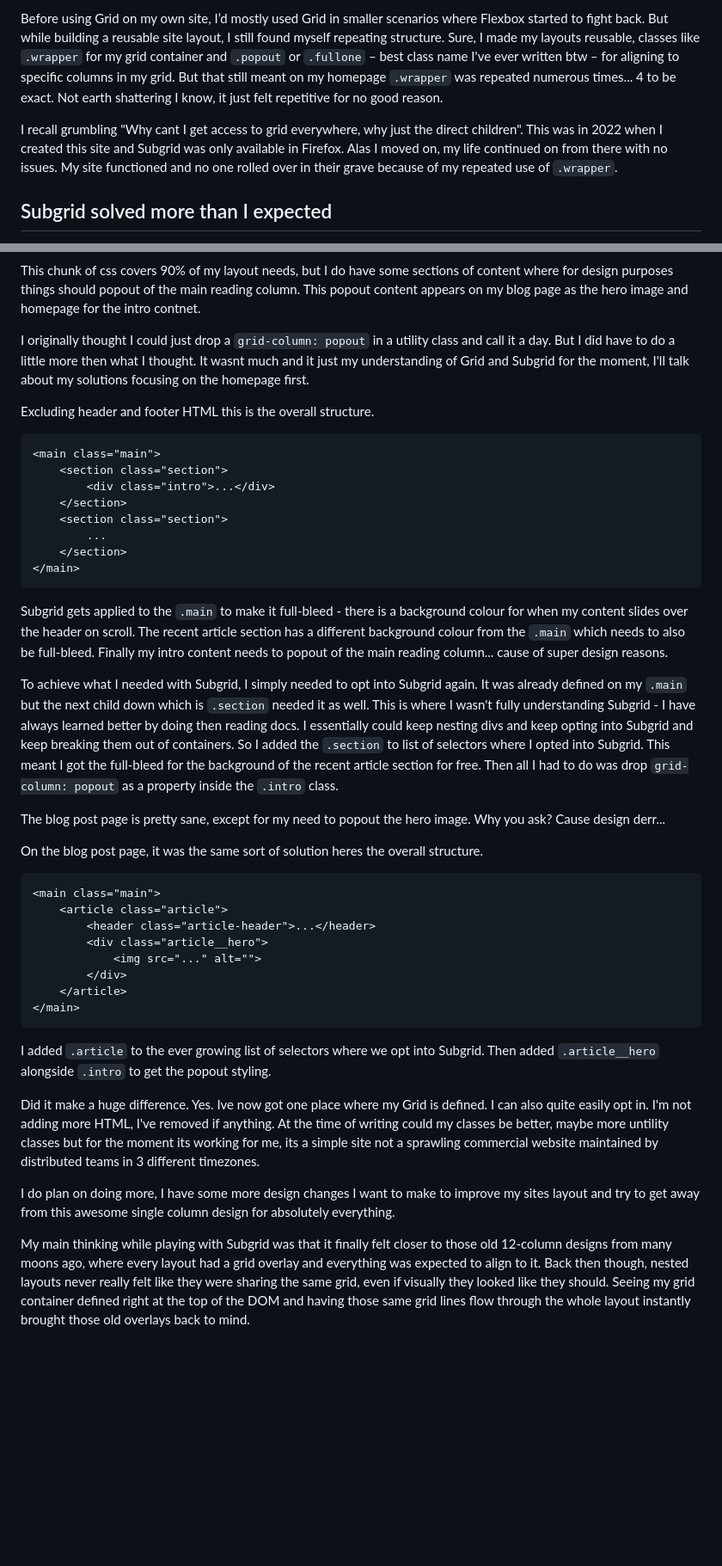
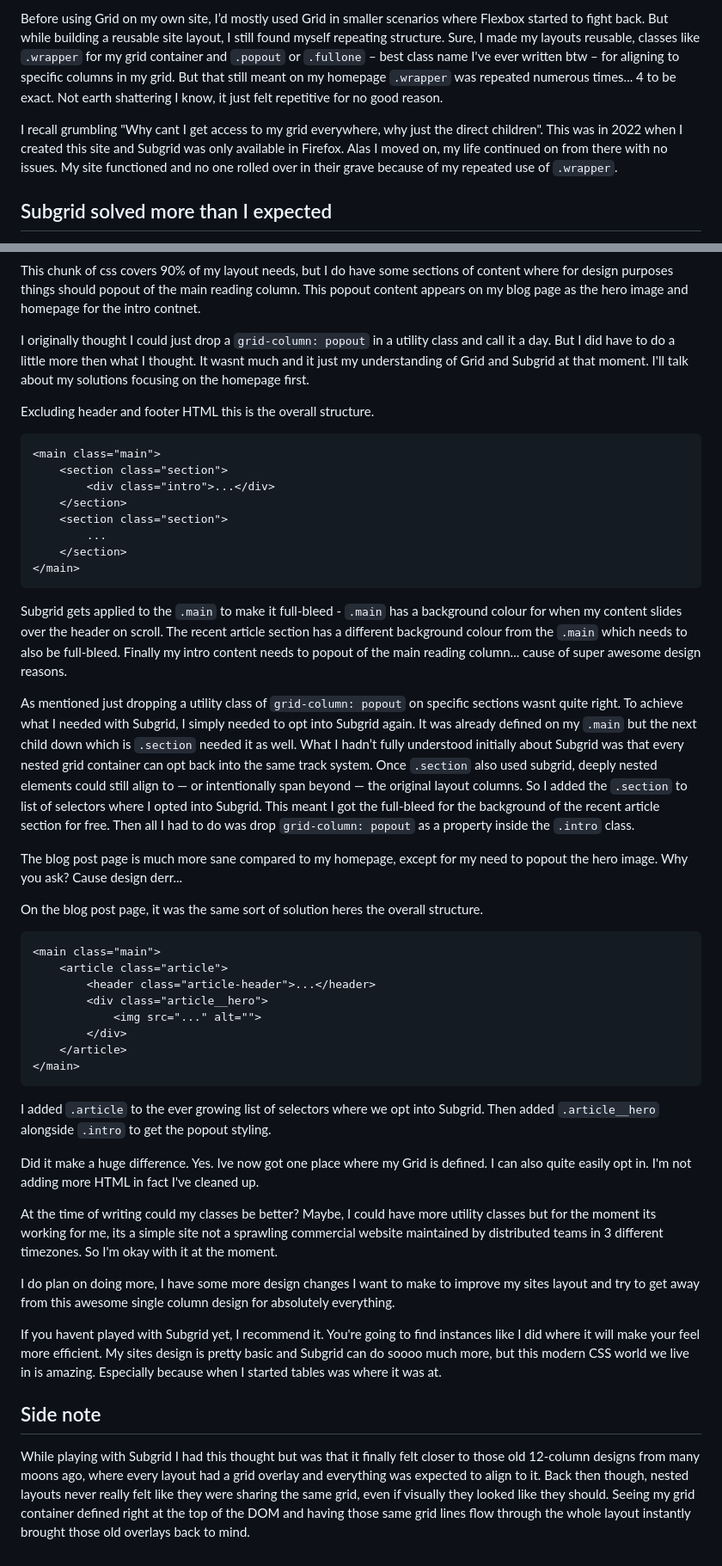
Before and after one commit to seanelliott86/personal-site, a Markdown page: src/blog/2026-05-06-subgrid.md, 2 parts joined by grey strips. Shown at 86% size. Rendered like a GitHub page; blank space fills up the shorter version.

Commit message:
Update Blog “2026-05-06-subgrid”

````diff
--- a/src/blog/2026-05-06-subgrid.md
+++ b/src/blog/2026-05-06-subgrid.md
@@ -14,7 +14,7 @@ I leaned on CSS Grid for my layout when I first started building this site, crea
 
 Before using Grid on my own site, I’d mostly used Grid in smaller scenarios where Flexbox started to fight back. But while building a reusable site layout, I still found myself repeating structure. Sure, I made my layouts reusable, classes like `.wrapper` for my grid container and `.popout` or `.fullone` – best class name I've ever written btw – for aligning to specific columns in my grid. But that still meant on my homepage `.wrapper` was repeated numerous times... 4 to be exact. Not earth shattering I know, it just felt repetitive for no good reason.
 
-I recall grumbling "Why cant I get access to grid everywhere, why just the direct children". This was in 2022 when I created this site and Subgrid was only available in Firefox. Alas I moved on, my life continued on from there with no issues. My site functioned and no one rolled over in their grave because of my repeated use of `.wrapper`.
+I recall grumbling "Why cant I get access to my grid everywhere, why just the direct children". This was in 2022 when I created this site and Subgrid was only available in Firefox. Alas I moved on, my life continued on from there with no issues. My site functioned and no one rolled over in their grave because of my repeated use of `.wrapper`.
 
 ## Subgrid solved more than I expected
 
@@ -42,7 +42,7 @@ I started with just adding bunch of selectors where I need to opt in to Subgrid,
 
 This chunk of css covers 90% of my layout needs, but I do have some sections of content where for design purposes things should popout of the main reading column. This popout content appears on my blog page as the hero image and homepage for the intro contnet.
 
-I originally thought I could just drop a `grid-column: popout` in a utility class and call it a day. But I did have to do a little more then what I thought. It wasnt much and it just my understanding of Grid and Subgrid for the moment, I'll talk about my solutions focusing on the homepage first.
+I originally thought I could just drop a `grid-column: popout` in a utility class and call it a day. But I did have to do a little more then what I thought. It wasnt much and it just my understanding of Grid and Subgrid at that moment. I'll talk about my solutions focusing on the homepage first.
 
 Excluding header and footer HTML this is the overall structure.
 
@@ -57,11 +57,11 @@ Excluding header and footer HTML this is the overall structure.
 </main>
 ```
 
-Subgrid gets applied to the `.main` to make it full-bleed - there is a background colour for when my content slides over the header on scroll. The recent article section has a different background colour from the `.main` which needs to also be full-bleed. Finally my intro content needs to popout of the main reading column... cause of super design reasons.
+Subgrid gets applied to the `.main` to make it full-bleed - `.main` has a background colour for when my content slides over the header on scroll. The recent article section has a different background colour from the `.main` which needs to also be full-bleed. Finally my intro content needs to popout of the main reading column... cause of super awesome design reasons.
 
-To achieve what I needed with Subgrid, I simply needed to opt into Subgrid again. It was already defined on my `.main` but the next child down which is `.section` needed it as well. This is where I wasn't fully understanding Subgrid - I have always learned better by doing then reading docs. I essentially could keep nesting divs and keep opting into Subgrid and keep breaking them out of containers. So I added the `.section` to list of selectors where I opted into Subgrid. This meant I got the full-bleed for the background of the recent article section for free. Then all I had to do was drop `grid-column: popout` as a property inside the `.intro` class.
+As mentioned just dropping a utility class of `grid-column: popout` on specific sections wasnt quite right. To achieve what I needed with Subgrid, I simply needed to opt into Subgrid again. It was already defined on my `.main` but the next child down which is `.section` needed it as well. What I hadn’t fully understood initially about Subgrid was that every nested grid container can opt back into the same track system. Once `.section` also used subgrid, deeply nested elements could still align to — or intentionally span beyond — the original layout columns. So I added the `.section` to list of selectors where I opted into Subgrid. This meant I got the full-bleed for the background of the recent article section for free. Then all I had to do was drop `grid-column: popout` as a property inside the `.intro` class.
 
-The blog post page is pretty sane, except for my need to popout the hero image. Why you ask? Cause design derr...
+The blog post page is much more sane compared to my homepage, except for my need to popout the hero image. Why you ask? Cause design derr...
 
 On the blog post page, it was the same sort of solution heres the overall structure.
 
@@ -78,8 +78,14 @@ On the blog post page, it was the same sort of solution heres the overall struct
 
 I added `.article` to the ever growing list of selectors where we opt into Subgrid. Then added `.article__hero` alongside `.intro` to get the popout styling.
 
-Did it make a huge difference. Yes. Ive now got one place where my Grid is defined. I can also quite easily opt in. I'm not adding more HTML, I've removed if anything. At the time of writing could my classes be better, maybe more untility classes but for the moment its working for me, its a simple site not a sprawling commercial website maintained by distributed teams in 3 different timezones.
+Did it make a huge difference. Yes. Ive now got one place where my Grid is defined. I can also quite easily opt in. I'm not adding more HTML in fact I've cleaned up.
+
+At the time of writing could my classes be better? Maybe, I could have more utility classes but for the moment its working for me, its a simple site not a sprawling commercial website maintained by distributed teams in 3 different timezones. So I'm okay with it at the moment.
 
 I do plan on doing more, I have some more design changes I want to make to improve my sites layout and try to get away from this awesome single column design for absolutely everything.
 
-My main thinking while playing with Subgrid was that it finally felt closer to those old 12-column designs from many moons ago, where every layout had a grid overlay and everything was expected to align to it. Back then though, nested layouts never really felt like they were sharing the same grid, even if visually they looked like they should. Seeing my grid container defined right at the top of the DOM and having those same grid lines flow through the whole layout instantly brought those old overlays back to mind.
+If you havent played with Subgrid yet, I recommend it. You're going to find instances like I did where it will make your feel more efficient. My sites design is pretty basic and Subgrid can do soooo much more, but this modern CSS world we live in is amazing. Especially because when I started tables was where it was at.
+
+## Side note
+
+While playing with Subgrid I had this thought but was that it finally felt closer to those old 12-column designs from many moons ago, where every layout had a grid overlay and everything was expected to align to it. Back then though, nested layouts never really felt like they were sharing the same grid, even if visually they looked like they should. Seeing my grid container defined right at the top of the DOM and having those same grid lines flow through the whole layout instantly brought those old overlays back to mind.
````
